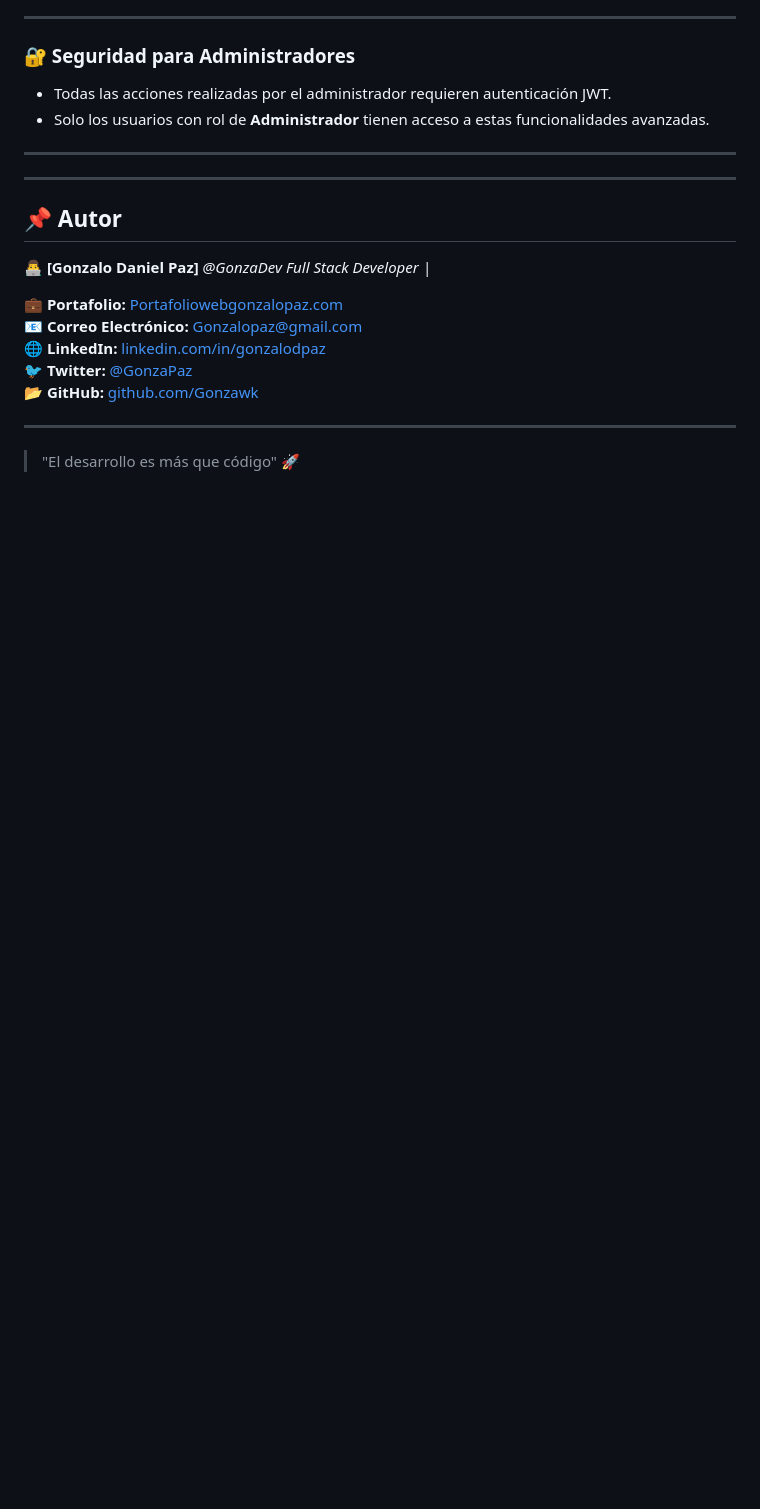
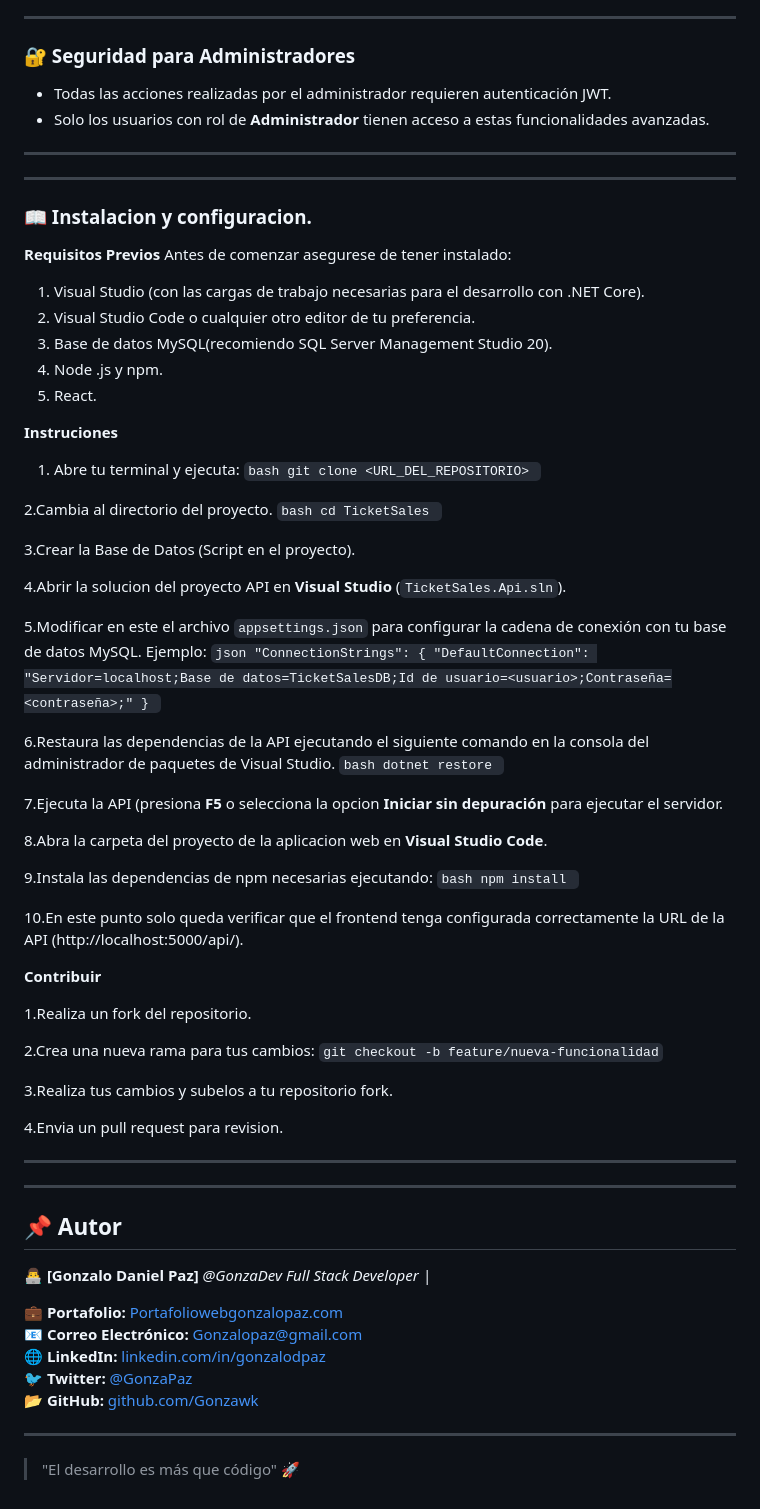
Before and after one commit to Gonzawk/TicketsSales, a Markdown page: README.md, the part around the change. Drawn GitHub-style; blank space fills up the shorter version.

````diff
--- a/README.md
+++ b/README.md
@@ -193,6 +193,58 @@ Los administradores cuentan con un conjunto avanzado de herramientas para gestio
 ---
 ---
 
+### 📖 Instalacion y configuracion.
+
+**Requisitos Previos**
+Antes de comenzar asegurese de tener instalado:
+1. Visual Studio (con las cargas de trabajo necesarias para el desarrollo con .NET Core).
+2. Visual Studio Code o cualquier otro editor de tu preferencia.
+3. Base de datos MySQL(recomiendo SQL Server Management Studio 20).
+4. Node .js y npm.
+5. React.
+
+
+**Instruciones**
+1. Abre tu terminal y ejecuta:
+```bash git clone <URL_DEL_REPOSITORIO> ```
+
+2.Cambia al directorio del proyecto.
+```bash cd TicketSales ```
+
+3.Crear la Base de Datos (Script en el proyecto).
+
+4.Abrir la solucion del proyecto API en **Visual Studio** (`TicketSales.Api.sln`).
+
+5.Modificar en este el archivo `appsettings.json` para configurar la cadena de conexión con tu base de datos MySQL. Ejemplo:
+```json "ConnectionStrings": { "DefaultConnection": "Servidor=localhost;Base de datos=TicketSalesDB;Id de usuario=<usuario>;Contraseña=<contraseña>;" } ```
+
+6.Restaura las dependencias de la API ejecutando el siguiente comando en la consola del administrador de paquetes de Visual Studio.
+```bash dotnet restore ```
+
+7.Ejecuta la API (presiona **F5** o selecciona la opcion **Iniciar sin depuración** para ejecutar el servidor.
+
+8.Abra la carpeta del proyecto de la aplicacion web en **Visual Studio Code**.
+
+9.Instala las dependencias de npm necesarias ejecutando:
+```bash npm install ```
+
+10.En este punto solo queda verificar que el frontend tenga configurada correctamente la URL de la API (http://localhost:5000/api/).
+
+
+**Contribuir**
+
+1.Realiza un fork del repositorio.
+
+2.Crea una nueva rama para tus cambios:
+``` git checkout -b feature/nueva-funcionalidad ```
+
+3.Realiza tus cambios y subelos a tu repositorio fork.
+
+4.Envia un pull request para revision.
+
+---
+---
+
 ## 📌 Autor
 
 **👨‍💻 [Gonzalo Daniel Paz]**  _@GonzaDev_
````
